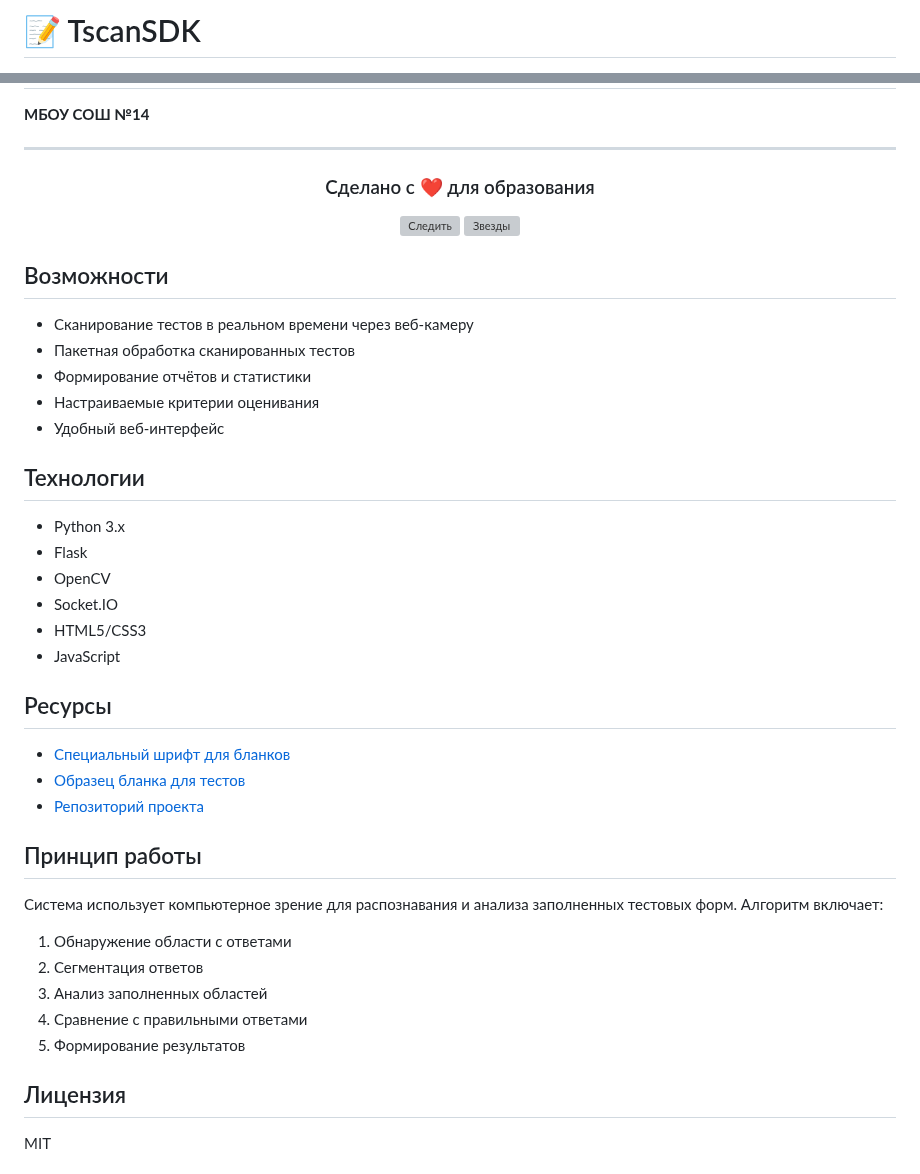
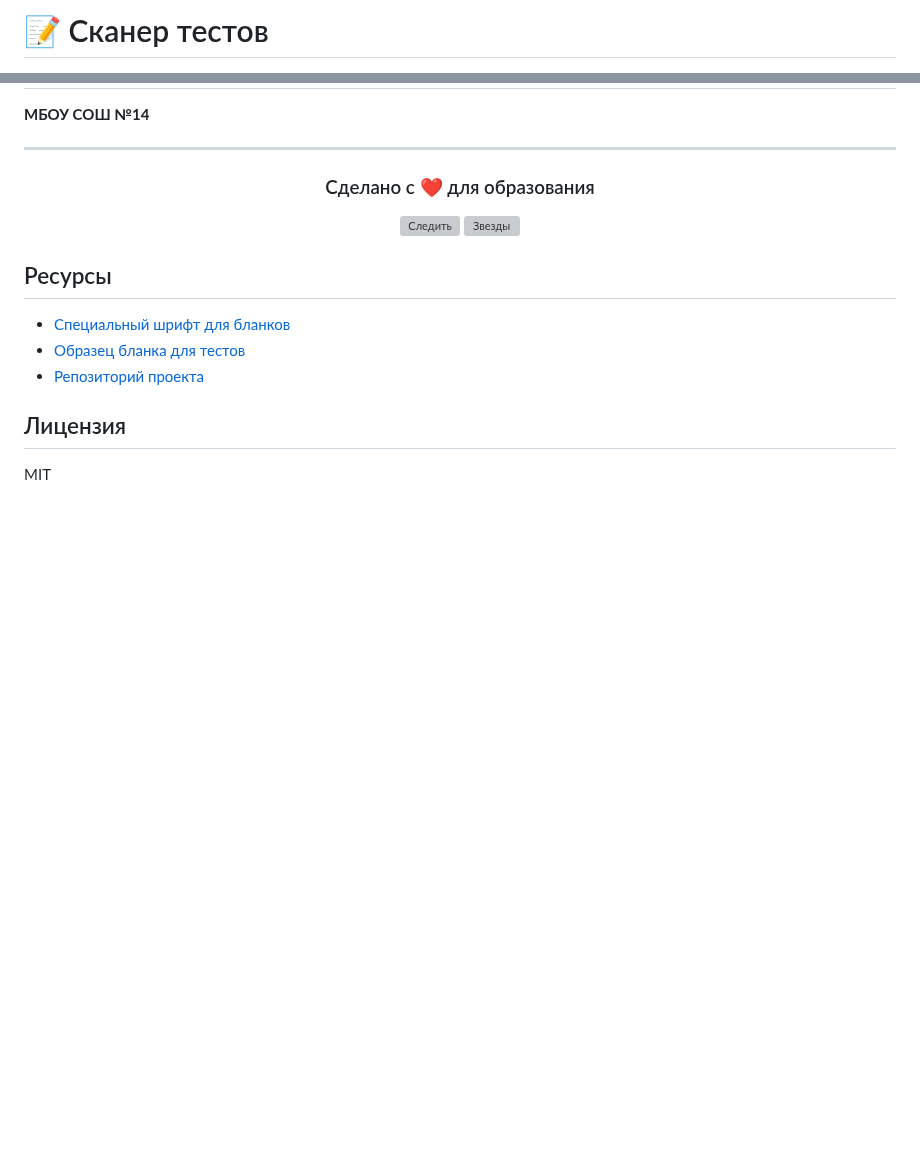
Before and after one commit to mrKamanov/TscanSDK, a Markdown page: README.md, 2 parts joined by grey strips. GitHub-like rendering; blank space fills up the shorter version; grey boxes are pictures that could not be loaded.

```diff
--- a/README.md
+++ b/README.md
@@ -1,4 +1,4 @@
-# 📝 TscanSDK
+# 📝 Сканер тестов
 
 <div align="center">
 
@@ -244,38 +261,12 @@ python app.py
 
 </div>
 
-## Возможности
-
-- Сканирование тестов в реальном времени через веб-камеру
-- Пакетная обработка сканированных тестов
-- Формирование отчётов и статистики
-- Настраиваемые критерии оценивания
-- Удобный веб-интерфейс
-
-## Технологии
-
-- Python 3.x
-- Flask
-- OpenCV
-- Socket.IO
-- HTML5/CSS3
-- JavaScript
-
 ## Ресурсы
 
 - [Специальный шрифт для бланков](https://github.com/mrKamanov/TscanSDK/blob/master/assets/OMRBubbles.ttf)
 - [Образец бланка для тестов](https://github.com/mrKamanov/TscanSDK/blob/master/assets/Образец%20бланка.docx)
 - [Репозиторий проекта](https://github.com/mrKamanov/TscanSDK)
 
-## Принцип работы
-
-Система использует компьютерное зрение для распознавания и анализа заполненных тестовых форм. Алгоритм включает:
-
-1. Обнаружение области с ответами
-2. Сегментация ответов
-3. Анализ заполненных областей
-4. Сравнение с правильными ответами
-5. Формирование результатов
 
 ## Лицензия
 
```
Also changed, not shown: other parts of README.md (+22 -5 lines).
